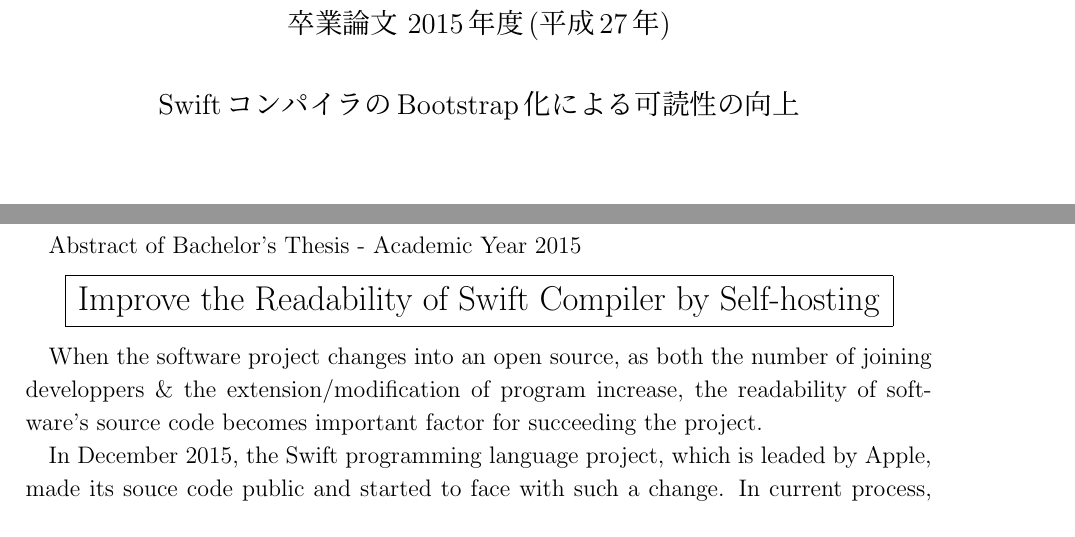
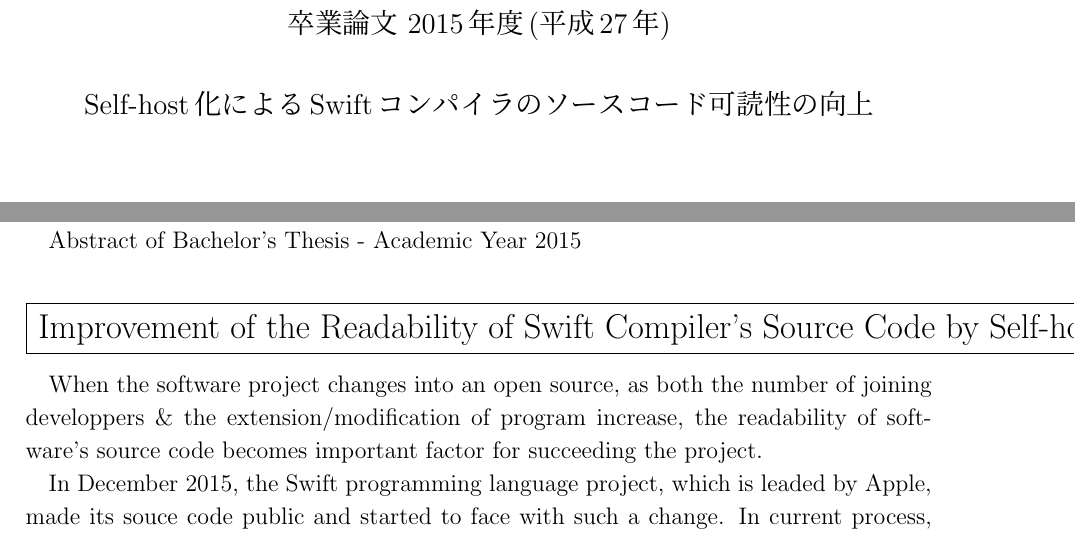
Before and after one commit to demmys/thesis, a LaTeX thesis (thesis.tex, which reads src/abstract_english.tex, src/titlepage.tex): two parts of pages 1 and 3 of 43, joined at a grey line, cut so that both start at the same text. Compiled offline with pLaTeX and dvipdfmx.

Commit message:
タイトルを修正

```diff
--- a/src/abstract_english.tex
+++ b/src/abstract_english.tex
@@ -2,7 +2,7 @@
 \begin{center}
 \begin{Large}
 \begin{tabular}{|c|} \hline
-Improve the Readability of Swift Compiler by Self-hosting
+Improvement of the Readability of Swift Compiler's Source Code by Self-hosting
 \\
 \hline
 \end{tabular}
--- a/src/titlepage.tex
+++ b/src/titlepage.tex
@@ -3,7 +3,7 @@
     \begin{large}
       卒業論文   2015年度(平成27年)\\
       \vspace{24pt}
-      SwiftコンパイラのBootstrap化による可読性の向上
+      Self-host化によるSwiftコンパイラのソースコード可読性の向上
       \end{large}
   \end{center}
   \vspace{40em}
--- a/thesis.tex
+++ b/thesis.tex
@@ -18,7 +18,7 @@
 \usepackage[dvipdfmx, breaklinks,%
 bookmarks=true, bookmarksnumbered=true,%
 bookmarkstype=toc, bookmarksopen=true,bookmarksopenlevel=3,%
-pdftitle={Improve the Readability of Swift Compiler by Self-hosting},%
+pdftitle={Improvement of the Readability of Swift Compiler's Source Code by Self-hosting},%
 %%pdfsubject={},%
 pdfauthor={Atsuki Demizu},%
 pdfkeywords={1.Compiler, 2.Self-hosting, 3.Readability of Program, 4.Swift Programming Language}%
```
Also changed, not shown: src/abstract_japanese.tex (+1 -1 lines), thesis.pdf.
